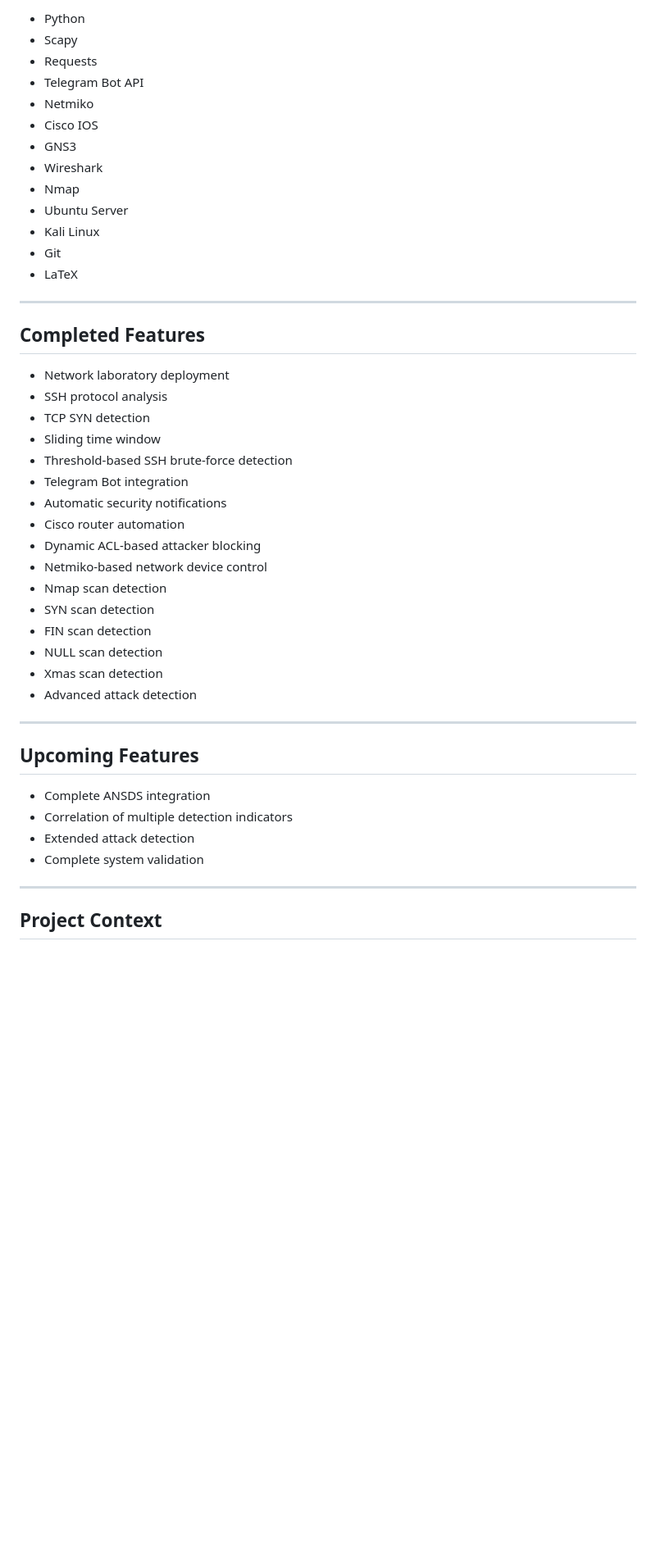
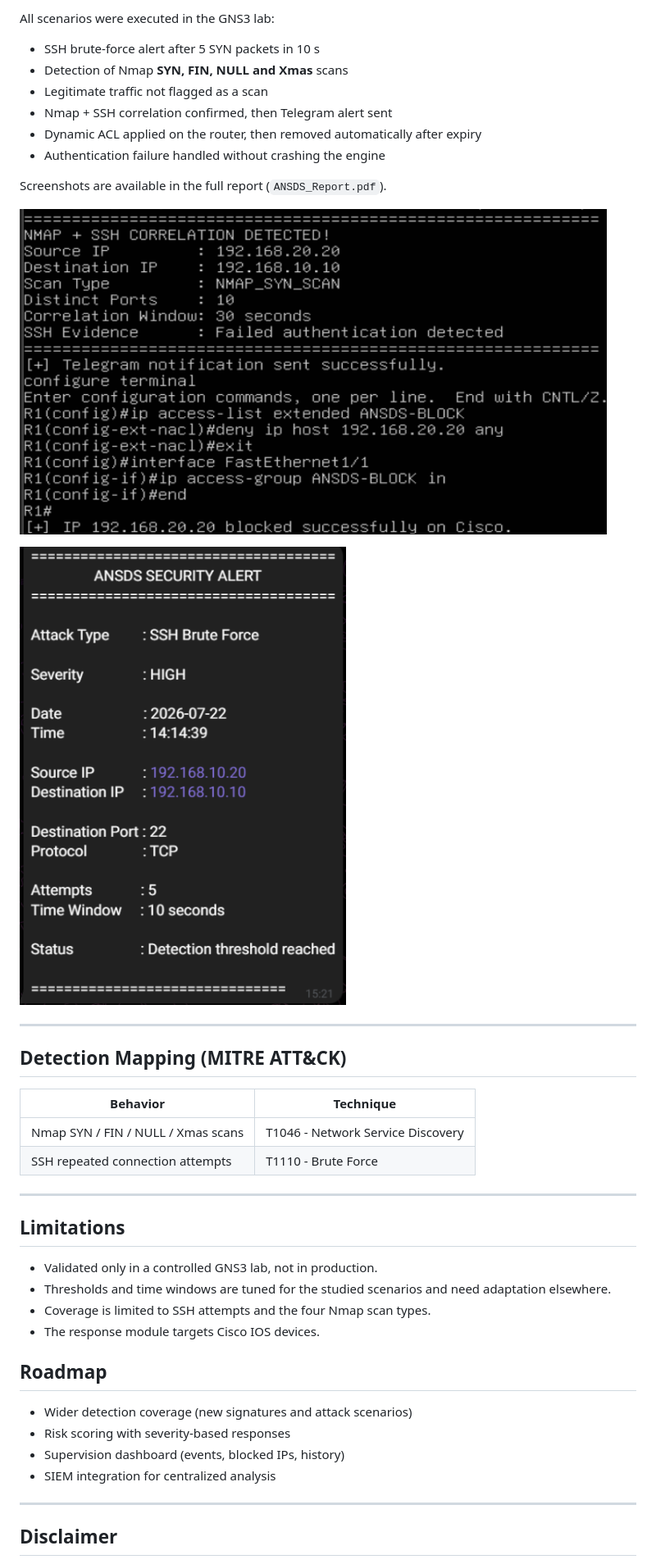
Before and after one commit to Imen-y/Automated-Network-Self-Defense-System, a Markdown page: README.md, the part around the change printed below. Shown: that part at 82% size. GitHub-like rendering; pictures changed too: Resources/images/correlation-and-block.png (added), Resources/images/telegram-alert.png (added); blank space fills up the shorter version.

Commit message:
Update README, add screenshots, keep sample log

```diff
--- a/README.md
+++ b/README.md
@@ -98,49 +137,45 @@ Automated-Network-Self-Defense-System/
 
-- Python
-- Scapy
-- Requests
-- Telegram Bot API
-- Netmiko
-- Cisco IOS
-- GNS3
-- Wireshark
-- Nmap
-- Ubuntu Server
-- Kali Linux
-- Git
-- LaTeX
+All scenarios were executed in the GNS3 lab:
+
+- SSH brute-force alert after 5 SYN packets in 10 s
+- Detection of Nmap **SYN, FIN, NULL and Xmas** scans
+- Legitimate traffic not flagged as a scan
+- Nmap + SSH correlation confirmed, then Telegram alert sent
+- Dynamic ACL applied on the router, then removed automatically after expiry
+- Authentication failure handled without crashing the engine
+
+Screenshots are available in the full report (`ANSDS_Report.pdf`).
+
+![Nmap + SSH correlation, Telegram alert and Cisco ACL block](Resources/images/correlation-and-block.png)
+
+![Telegram security alert](Resources/images/telegram-alert.png)
 
 ---
 
-## Completed Features
+## Detection Mapping (MITRE ATT&CK)
 
-- Network laboratory deployment
-- SSH protocol analysis
-- TCP SYN detection
-- Sliding time window
-- Threshold-based SSH brute-force detection
-- Telegram Bot integration
-- Automatic security notifications
-- Cisco router automation
-- Dynamic ACL-based attacker blocking
-- Netmiko-based network device control
-- Nmap scan detection
-- SYN scan detection
-- FIN scan detection
-- NULL scan detection
-- Xmas scan detection
-- Advanced attack detection
+| Behavior | Technique |
+| --- | --- |
+| Nmap SYN / FIN / NULL / Xmas scans | T1046 - Network Service Discovery |
+| SSH repeated connection attempts | T1110 - Brute Force |
 
 ---
 
-## Upcoming Features
+## Limitations
 
-- Complete ANSDS integration
-- Correlation of multiple detection indicators
-- Extended attack detection
-- Complete system validation
+- Validated only in a controlled GNS3 lab, not in production.
+- Thresholds and time windows are tuned for the studied scenarios and need adaptation elsewhere.
+- Coverage is limited to SSH attempts and the four Nmap scan types.
+- The response module targets Cisco IOS devices.
+
+## Roadmap
+
+- Wider detection coverage (new signatures and attack scenarios)
+- Risk scoring with severity-based responses
+- Supervision dashboard (events, blocked IPs, history)
+- SIEM integration for centralized analysis
 
 ---
 
-## Project Context
+## Disclaimer
 
```
Also changed, not shown: other parts of README.md (+113 -73 lines), 3 other files.
